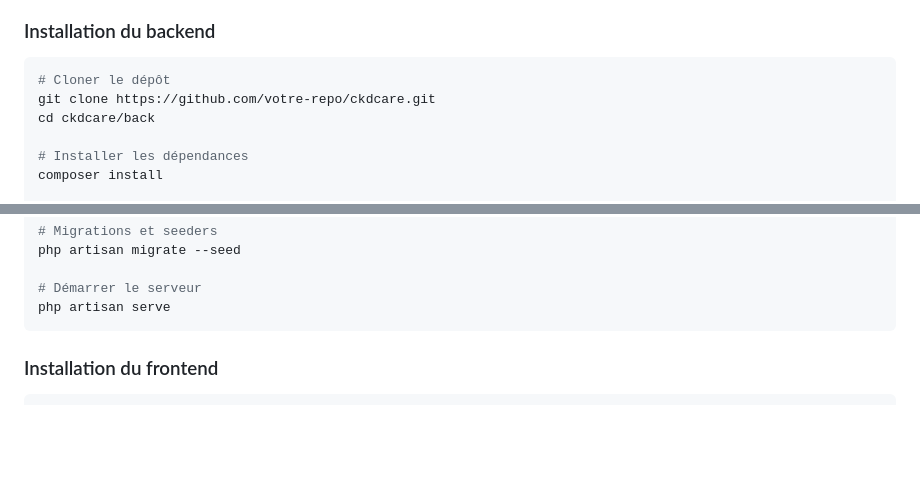
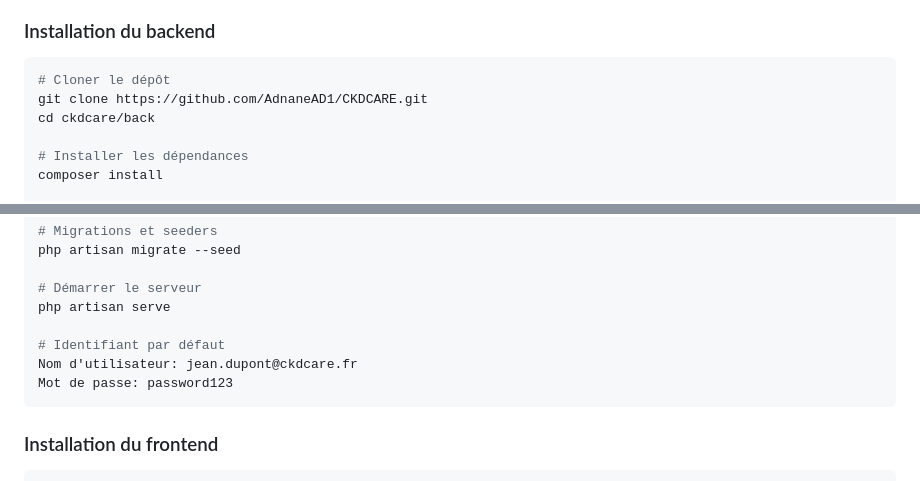
Before and after one commit to AdnaneAD1/CKDCARE, a Markdown page: README.md, 2 parts joined by grey strips. GitHub-like rendering; blank space fills up the shorter version.

````diff
--- a/README.md
+++ b/README.md
@@ -94,7 +94,7 @@ Le projet est organisé en deux dossiers principaux :
 ### Installation du backend
 ```bash
 # Cloner le dépôt
-git clone https://github.com/votre-repo/ckdcare.git
+git clone https://github.com/AdnaneAD1/CKDCARE.git
 cd ckdcare/back
 
 # Installer les dépendances
@@ -129,6 +129,10 @@ php artisan migrate --seed
 
 # Démarrer le serveur
 php artisan serve
+
+# Identifiant par défaut
+Nom d'utilisateur: jean.dupont@ckdcare.fr
+Mot de passe: password123
 ```
 
 ### Installation du frontend
````
